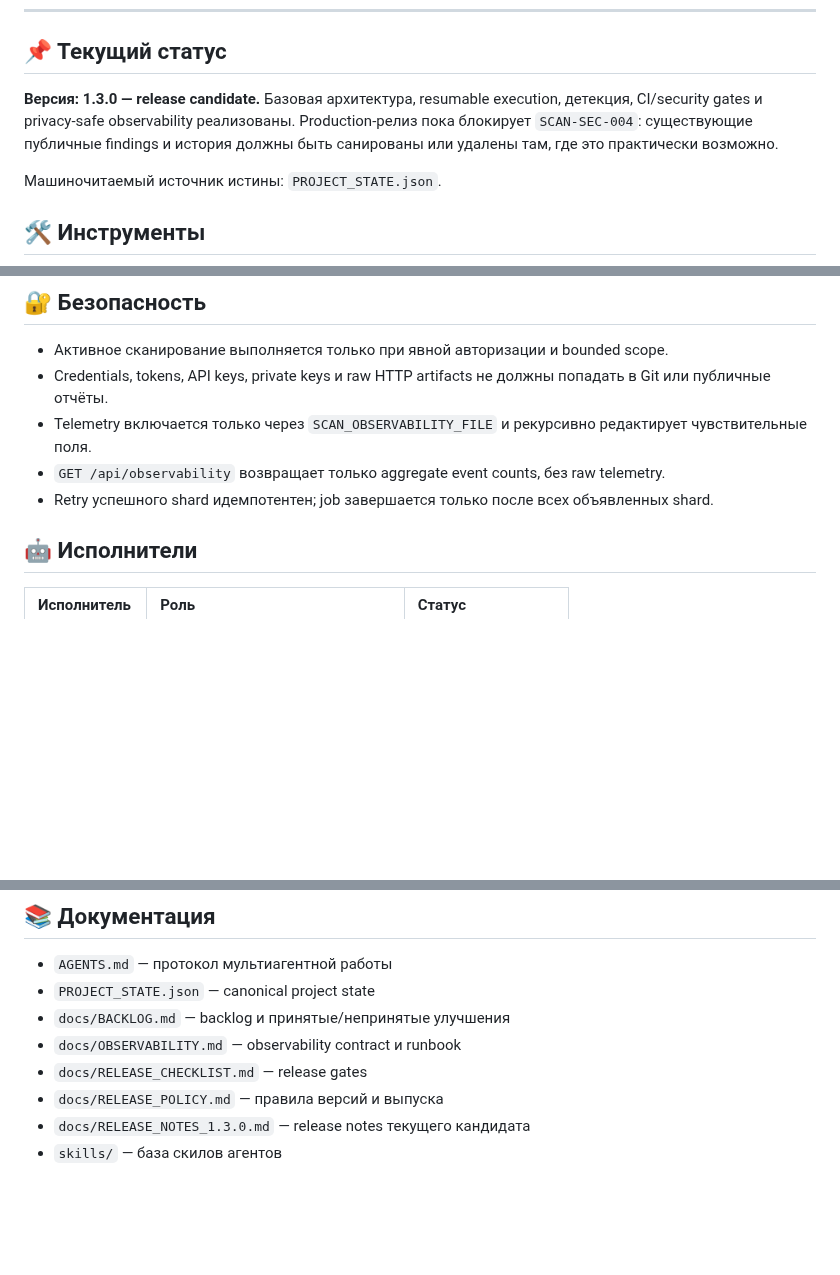
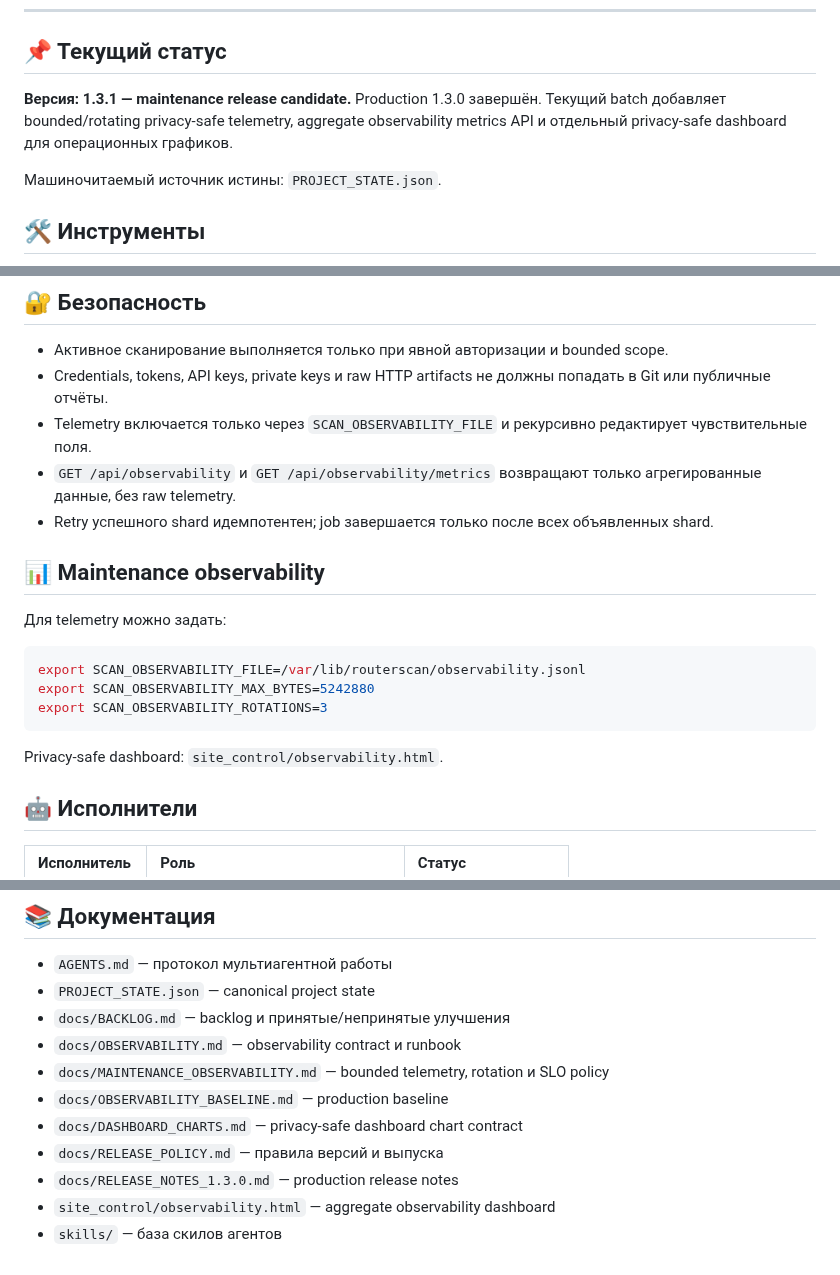
Before and after one commit to JoTalbot/scan, a Markdown page: README.md, 3 parts joined by grey strips. Rendered like a GitHub page; blank space fills up the shorter version.

Commit message:
docs: update README for 1.3.1 maintenance

````diff
--- a/README.md
+++ b/README.md
@@ -9,10 +9,9 @@
 
 ## 📌 Текущий статус
 
-**Версия: 1.3.0 — release candidate.** Базовая архитектура, resumable execution,
-детекция, CI/security gates и privacy-safe observability реализованы.
-Production-релиз пока блокирует `SCAN-SEC-004`: существующие публичные findings
-и история должны быть санированы или удалены там, где это практически возможно.
+**Версия: 1.3.1 — maintenance release candidate.** Production 1.3.0 завершён.
+Текущий batch добавляет bounded/rotating privacy-safe telemetry, aggregate observability
+metrics API и отдельный privacy-safe dashboard для операционных графиков.
 
 Машиночитаемый источник истины: `PROJECT_STATE.json`.
 
@@ -44,8 +43,20 @@ Production-релиз пока блокирует `SCAN-SEC-004`: существ
 - Активное сканирование выполняется только при явной авторизации и bounded scope.
 - Credentials, tokens, API keys, private keys и raw HTTP artifacts не должны попадать в Git или публичные отчёты.
 - Telemetry включается только через `SCAN_OBSERVABILITY_FILE` и рекурсивно редактирует чувствительные поля.
-- `GET /api/observability` возвращает только aggregate event counts, без raw telemetry.
+- `GET /api/observability` и `GET /api/observability/metrics` возвращают только агрегированные данные, без raw telemetry.
 - Retry успешного shard идемпотентен; job завершается только после всех объявленных shard.
+
+## 📊 Maintenance observability
+
+Для telemetry можно задать:
+
+```bash
+export SCAN_OBSERVABILITY_FILE=/var/lib/routerscan/observability.jsonl
+export SCAN_OBSERVABILITY_MAX_BYTES=5242880
+export SCAN_OBSERVABILITY_ROTATIONS=3
+```
+
+Privacy-safe dashboard: `site_control/observability.html`.
 
 ## 🤖 Исполнители
 
@@ -89,7 +93,10 @@ CI проверяет поддерживаемые Python 3.10/3.11/3.12, securi
 - `PROJECT_STATE.json` — canonical project state
 - `docs/BACKLOG.md` — backlog и принятые/непринятые улучшения
 - `docs/OBSERVABILITY.md` — observability contract и runbook
-- `docs/RELEASE_CHECKLIST.md` — release gates
+- `docs/MAINTENANCE_OBSERVABILITY.md` — bounded telemetry, rotation и SLO policy
+- `docs/OBSERVABILITY_BASELINE.md` — production baseline
+- `docs/DASHBOARD_CHARTS.md` — privacy-safe dashboard chart contract
 - `docs/RELEASE_POLICY.md` — правила версий и выпуска
-- `docs/RELEASE_NOTES_1.3.0.md` — release notes текущего кандидата
+- `docs/RELEASE_NOTES_1.3.0.md` — production release notes
+- `site_control/observability.html` — aggregate observability dashboard
 - `skills/` — база скилов агентов
````
Also changed, not shown: other parts of README.md (+1 -8 lines).
